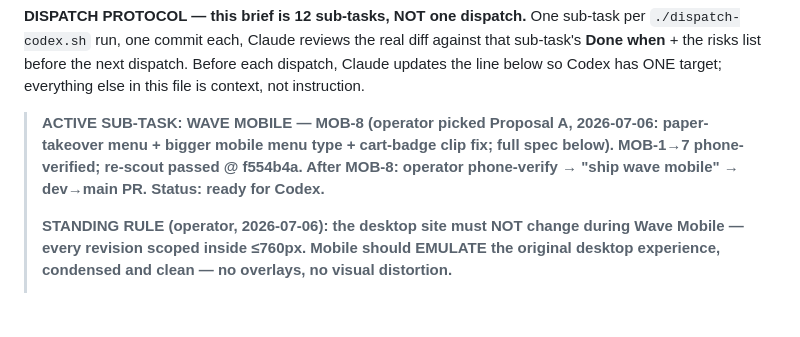
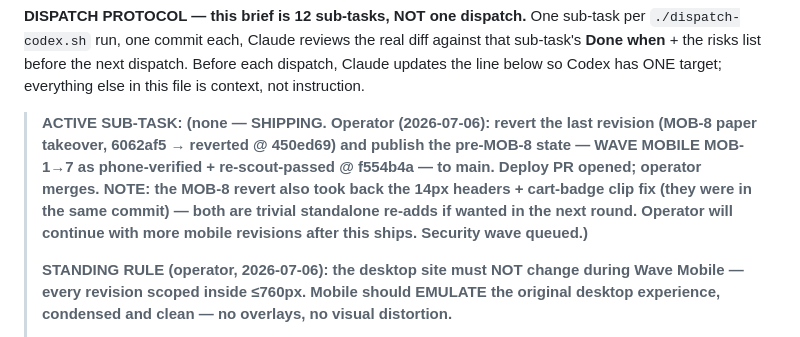
Before and after one commit to BeckettBad/shop-and-son, a Markdown page: homepage/CODEX-BRIEF.md, the part around the change. Rendered like a GitHub page; blank space fills up the shorter version.

Commit message:
docs: revert MOB-8 per operator; ship Wave Mobile MOB-1..7 to main
Co-Authored-By: Claude Fable 5 <noreply@anthropic.com>

```diff
--- a/homepage/CODEX-BRIEF.md
+++ b/homepage/CODEX-BRIEF.md
@@ -73,7 +73,7 @@ diff against that sub-task's **Done when** + the risks list before the next
 dispatch. Before each dispatch, Claude updates the line below so Codex has ONE
 target; everything else in this file is context, not instruction.
 
-> **ACTIVE SUB-TASK: WAVE MOBILE — MOB-8 (operator picked Proposal A, 2026-07-06: paper-takeover menu + bigger mobile menu type + cart-badge clip fix; full spec below). MOB-1→7 phone-verified; re-scout passed @ f554b4a. After MOB-8: operator phone-verify → "ship wave mobile" → dev→main PR. Status: ready for Codex.**
+> **ACTIVE SUB-TASK: (none — SHIPPING. Operator (2026-07-06): revert the last revision (MOB-8 paper takeover, 6062af5 → reverted @ 450ed69) and publish the pre-MOB-8 state — WAVE MOBILE MOB-1→7 as phone-verified + re-scout-passed @ f554b4a — to main. Deploy PR opened; operator merges. NOTE: the MOB-8 revert also took back the 14px headers + cart-badge clip fix (they were in the same commit) — both are trivial standalone re-adds if wanted in the next round. Operator will continue with more mobile revisions after this ships. Security wave queued.)**
 >
 > **STANDING RULE (operator, 2026-07-06): the desktop site must NOT change during Wave Mobile — every revision scoped inside ≤760px. Mobile should EMULATE the original desktop experience, condensed and clean — no overlays, no visual distortion.**
 >
```
